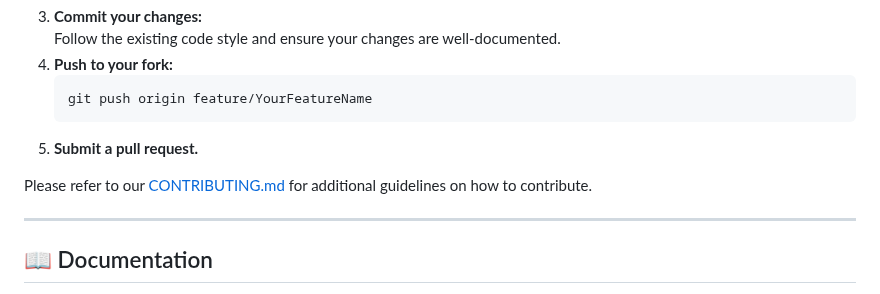
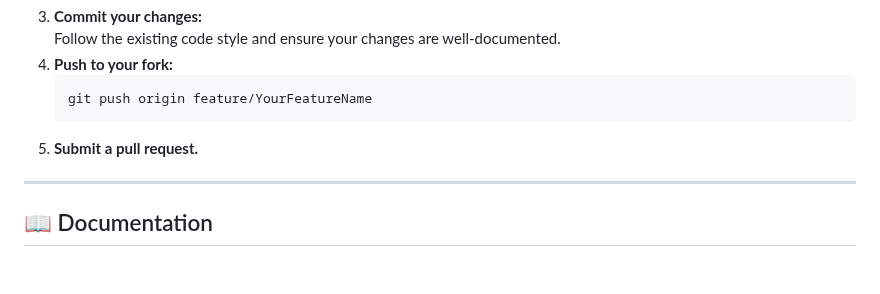
Before and after one commit to JoeyHammoth/SleepyBell, a Markdown page: README.md, the part around the change. Drawn GitHub-style; blank space fills up the shorter version.

````diff
--- a/README.md
+++ b/README.md
@@ -187,8 +187,6 @@ We welcome contributions from the community! To get started:
    ```
 5. **Submit a pull request.**
 
-Please refer to our [CONTRIBUTING.md](CONTRIBUTING.md) for additional guidelines on how to contribute.
-
 ---
 
 ## 📖 Documentation
````
